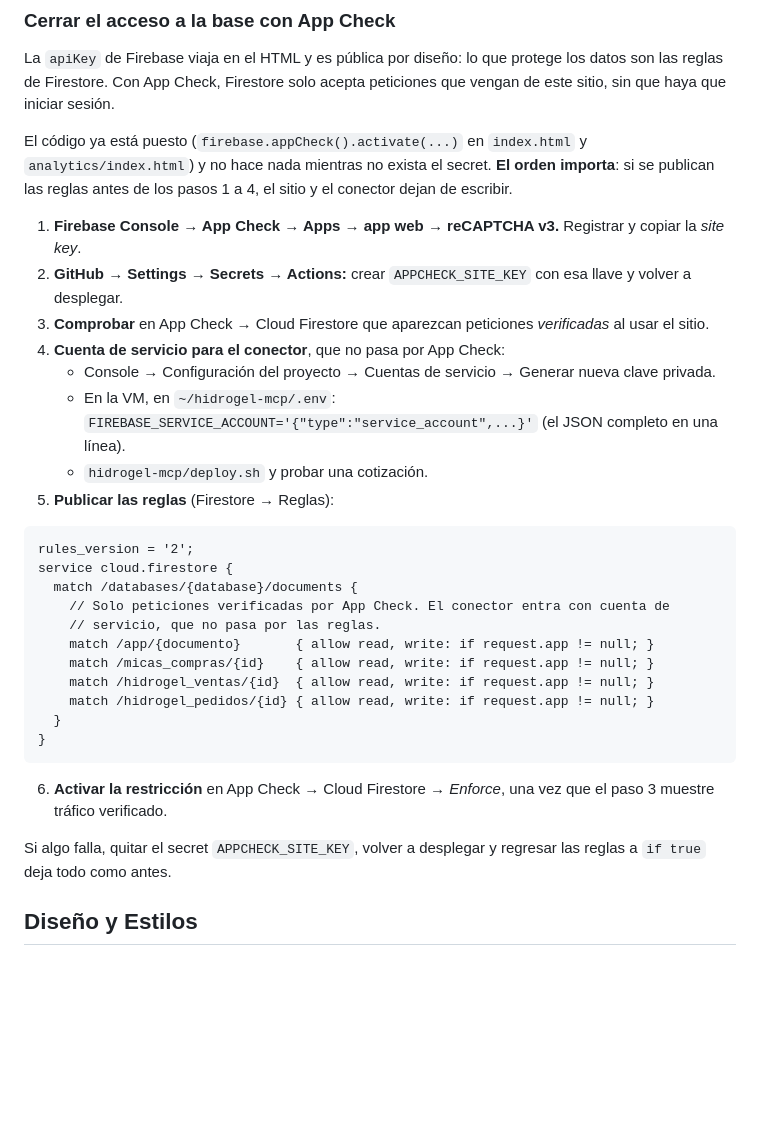
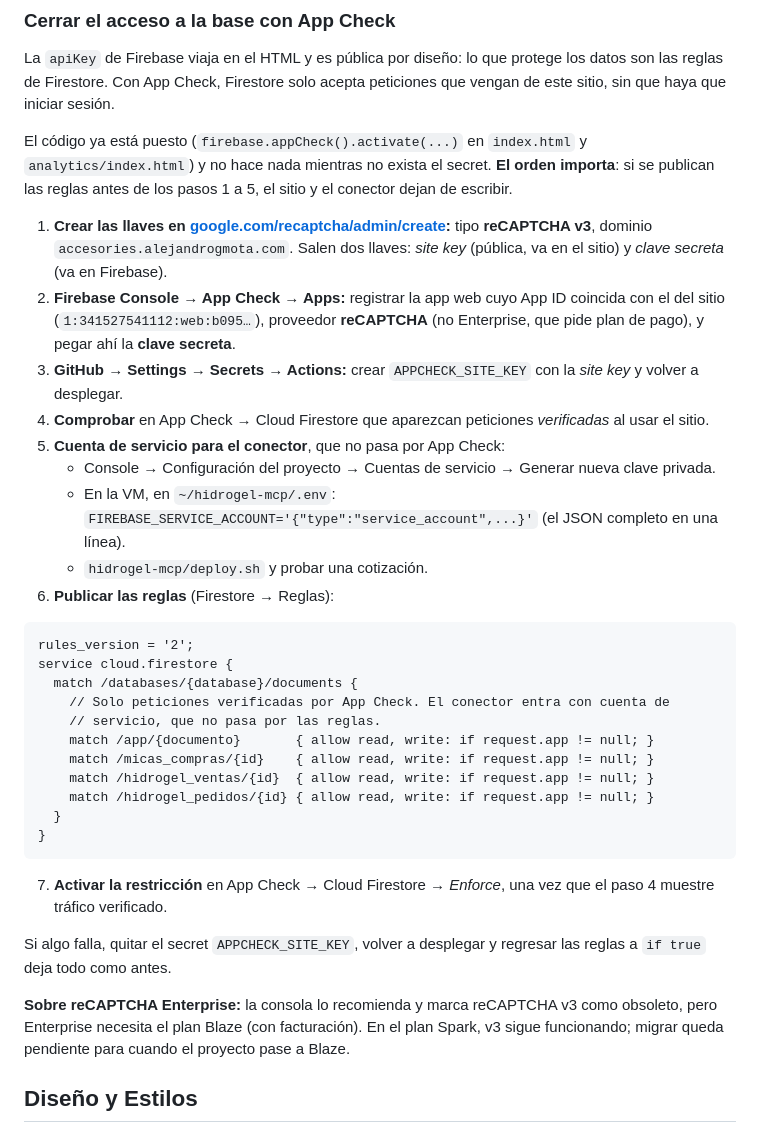
Before and after one commit to AlejandroGMota/Accesorios-compras, a Markdown page: README.md, the part around the change. Drawn GitHub-style; blank space fills up the shorter version.

Commit message:
docs: pasos de App Check con las llaves de reCAPTCHA v3 y nota sobre Enterprise

````diff
--- a/README.md
+++ b/README.md
@@ -190,16 +190,17 @@ Los datos se sincronizan en tiempo real con **Firebase Firestore**, lo que permi
 
 La `apiKey` de Firebase viaja en el HTML y es pública por diseño: lo que protege los datos son las reglas de Firestore. Con App Check, Firestore solo acepta peticiones que vengan de este sitio, sin que haya que iniciar sesión.
 
-El código ya está puesto (`firebase.appCheck().activate(...)` en `index.html` y `analytics/index.html`) y no hace nada mientras no exista el secret. **El orden importa**: si se publican las reglas antes de los pasos 1 a 4, el sitio y el conector dejan de escribir.
+El código ya está puesto (`firebase.appCheck().activate(...)` en `index.html` y `analytics/index.html`) y no hace nada mientras no exista el secret. **El orden importa**: si se publican las reglas antes de los pasos 1 a 5, el sitio y el conector dejan de escribir.
 
-1. **Firebase Console → App Check → Apps → app web → reCAPTCHA v3.** Registrar y copiar la *site key*.
-2. **GitHub → Settings → Secrets → Actions:** crear `APPCHECK_SITE_KEY` con esa llave y volver a desplegar.
-3. **Comprobar** en App Check → Cloud Firestore que aparezcan peticiones *verificadas* al usar el sitio.
-4. **Cuenta de servicio para el conector**, que no pasa por App Check:
+1. **Crear las llaves en [google.com/recaptcha/admin/create](https://www.google.com/recaptcha/admin/create):** tipo **reCAPTCHA v3**, dominio `accesories.alejandrogmota.com`. Salen dos llaves: *site key* (pública, va en el sitio) y *clave secreta* (va en Firebase).
+2. **Firebase Console → App Check → Apps:** registrar la app web cuyo App ID coincida con el del sitio (`1:341527541112:web:b095…`), proveedor **reCAPTCHA** (no Enterprise, que pide plan de pago), y pegar ahí la **clave secreta**.
+3. **GitHub → Settings → Secrets → Actions:** crear `APPCHECK_SITE_KEY` con la *site key* y volver a desplegar.
+4. **Comprobar** en App Check → Cloud Firestore que aparezcan peticiones *verificadas* al usar el sitio.
+5. **Cuenta de servicio para el conector**, que no pasa por App Check:
    - Console → Configuración del proyecto → Cuentas de servicio → Generar nueva clave privada.
    - En la VM, en `~/hidrogel-mcp/.env`: `FIREBASE_SERVICE_ACCOUNT='{"type":"service_account",...}'` (el JSON completo en una línea).
    - `hidrogel-mcp/deploy.sh` y probar una cotización.
-5. **Publicar las reglas** (Firestore → Reglas):
+6. **Publicar las reglas** (Firestore → Reglas):
 
 ```
 rules_version = '2';
@@ -215,9 +216,11 @@ service cloud.firestore {
 }
 ```
 
-6. **Activar la restricción** en App Check → Cloud Firestore → *Enforce*, una vez que el paso 3 muestre tráfico verificado.
+7. **Activar la restricción** en App Check → Cloud Firestore → *Enforce*, una vez que el paso 4 muestre tráfico verificado.
 
 Si algo falla, quitar el secret `APPCHECK_SITE_KEY`, volver a desplegar y regresar las reglas a `if true` deja todo como antes.
+
+**Sobre reCAPTCHA Enterprise:** la consola lo recomienda y marca reCAPTCHA v3 como obsoleto, pero Enterprise necesita el plan Blaze (con facturación). En el plan Spark, v3 sigue funcionando; migrar queda pendiente para cuando el proyecto pase a Blaze.
 
 ## Diseño y Estilos
 
````
